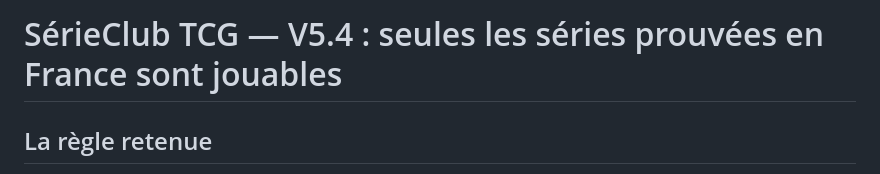
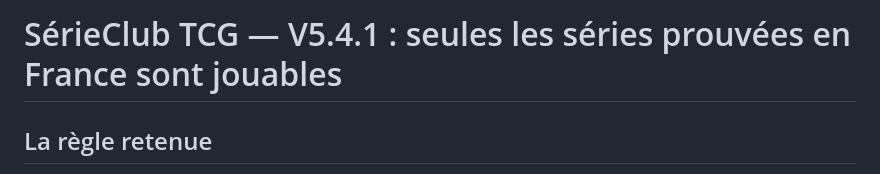
Before and after one commit to chrysangaime/serieclub-tcg, a Markdown page: VERSION_V5_4_FR_ONLY.md, the part around the change. GitHub-like rendering.

```diff
--- a/VERSION_V5_4_FR_ONLY.md
+++ b/VERSION_V5_4_FR_ONLY.md
@@ -1,4 +1,4 @@
-# SérieClub TCG — V5.4 : seules les séries prouvées en France sont jouables
+# SérieClub TCG — V5.4.1 : seules les séries prouvées en France sont jouables
 
 ## La règle retenue
 
```
